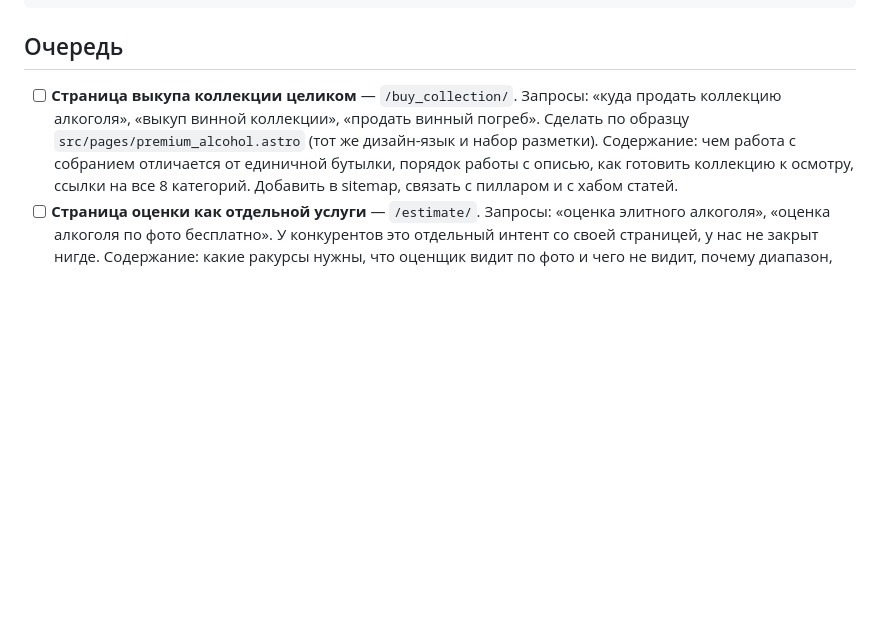
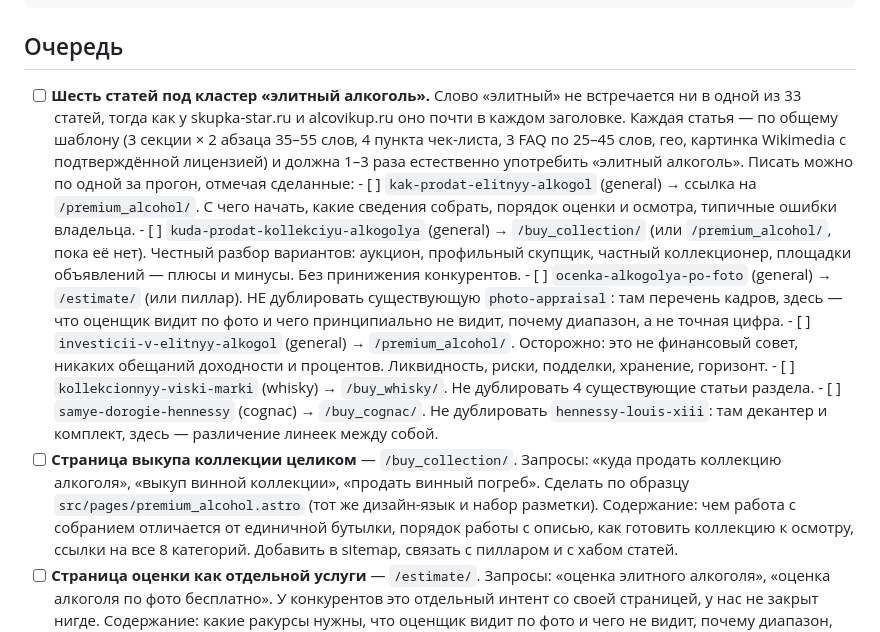
Before and after one commit to Selkorin/andrewine, a Markdown page: docs/seo-backlog.md, the part around the change. GitHub-like rendering; blank space fills up the shorter version.

Commit message:
Queue the six elite-alcohol articles for scheduled runs
The agent writing them was cut off by a session limit before writing any
file. Specs go into the backlog instead, one article per run, so the
scheduled routine picks them up once the limit resets rather than the
work being lost.

Co-Authored-By: Claude Fable 5 <noreply@anthropic.com>
Claude-Session: https://claude.ai/code/session_01FFsLKVB8b7E1xTUtSctnJQ

```diff
--- a/docs/seo-backlog.md
+++ b/docs/seo-backlog.md
@@ -58,6 +58,32 @@ cd dist && python3 -m http.server 4600 &
 
 ## Очередь
 
+- [ ] **Шесть статей под кластер «элитный алкоголь».** Слово «элитный» не
+      встречается ни в одной из 33 статей, тогда как у skupka-star.ru и
+      alcovikup.ru оно почти в каждом заголовке. Каждая статья — по общему
+      шаблону (3 секции × 2 абзаца 35–55 слов, 4 пункта чек-листа, 3 FAQ
+      по 25–45 слов, гео, картинка Wikimedia с подтверждённой лицензией) и
+      должна 1–3 раза естественно употребить «элитный алкоголь». Писать
+      можно по одной за прогон, отмечая сделанные:
+      - [ ] `kak-prodat-elitnyy-alkogol` (general) → ссылка на
+            `/premium_alcohol/`. С чего начать, какие сведения собрать,
+            порядок оценки и осмотра, типичные ошибки владельца.
+      - [ ] `kuda-prodat-kollekciyu-alkogolya` (general) → `/buy_collection/`
+            (или `/premium_alcohol/`, пока её нет). Честный разбор вариантов:
+            аукцион, профильный скупщик, частный коллекционер, площадки
+            объявлений — плюсы и минусы. Без принижения конкурентов.
+      - [ ] `ocenka-alkogolya-po-foto` (general) → `/estimate/` (или пиллар).
+            НЕ дублировать существующую `photo-appraisal`: там перечень
+            кадров, здесь — что оценщик видит по фото и чего принципиально
+            не видит, почему диапазон, а не точная цифра.
+      - [ ] `investicii-v-elitnyy-alkogol` (general) → `/premium_alcohol/`.
+            Осторожно: это не финансовый совет, никаких обещаний доходности
+            и процентов. Ликвидность, риски, подделки, хранение, горизонт.
+      - [ ] `kollekcionnyy-viski-marki` (whisky) → `/buy_whisky/`. Не
+            дублировать 4 существующие статьи раздела.
+      - [ ] `samye-dorogie-hennessy` (cognac) → `/buy_cognac/`. Не
+            дублировать `hennessy-louis-xiii`: там декантер и комплект,
+            здесь — различение линеек между собой.
 - [ ] **Страница выкупа коллекции целиком** — `/buy_collection/`. Запросы:
       «куда продать коллекцию алкоголя», «выкуп винной коллекции», «продать
       винный погреб». Сделать по образцу `src/pages/premium_alcohol.astro`
```
